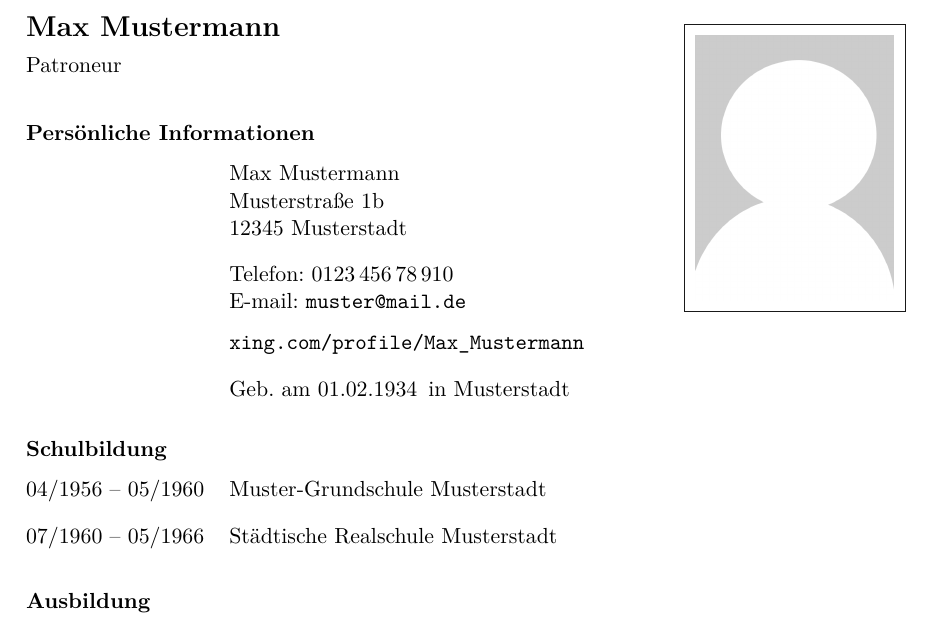
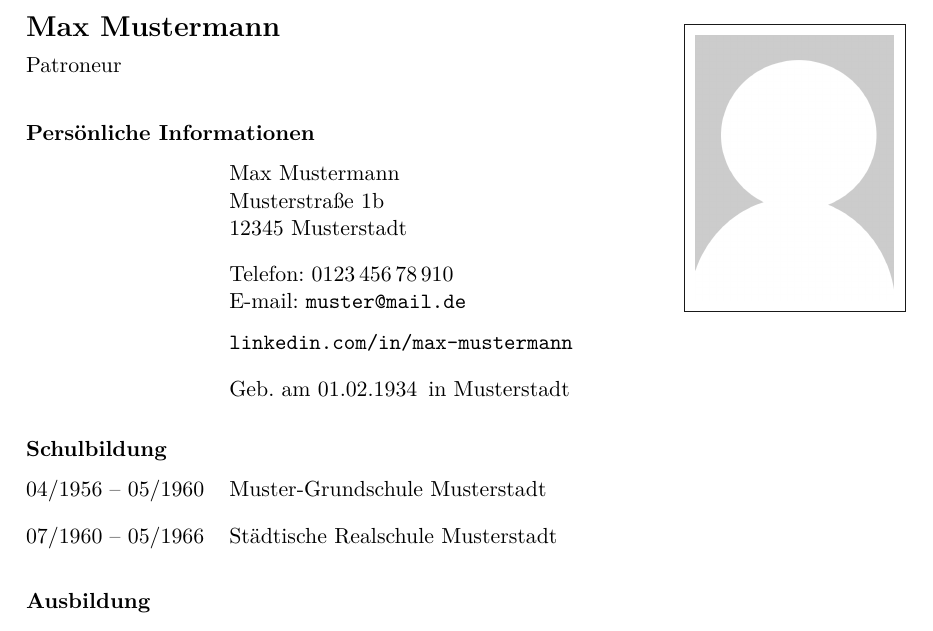
Before and after one commit to mirkobunse/alpication, a LaTeX problem sheet (example.tex, which reads alpication.cls): part of page 3 of 4, cut so that both start at the same text. Compiled offline with pdfLaTeX.

Commit message:
LinkedIn specification possible

```diff
--- a/alpication.cls
+++ b/alpication.cls
@@ -84,6 +84,7 @@
 	\newcommand{\aSign}{}
 	\newcommand{\toAddr}{}
 	\newcommand{\aXING}{}
+	\newcommand{\aLinkedIn}{}
 	\newcommand{\aGitHub}{}
 	\newcommand{\aBirthday}{}
 	\newcommand{\aBirthplace}{}
@@ -96,6 +97,7 @@
 	\newcommand{\applicantPhone}[1]{\newcommand{\aPhone}{#1}}
 	\newcommand{\applicantMail}[1]{\newcommand{\aMail}{#1}}
 	\newcommand{\applicantXING}[1]{\renewcommand{\aXING}{#1}}
+	\newcommand{\applicantLinkedIn}[1]{\renewcommand{\aLinkedIn}{#1}}
 	\newcommand{\applicantGitHub}[1]{\renewcommand{\aGitHub}{#1}}
 
 	\newcommand{\applicantPosition}[1]{\newcommand{\aPosition}{#1}}
@@ -292,6 +294,7 @@
 			\item \Ltelephone: \aPhone\\
 			      \Lmail: \href{mailto:\aMail}{\texttt{\aMail}}
 			      \ifthenelse{\equal{\aXING}{}}{}{\par\href{https://www.xing.com/profile/\aXING}{\texttt{xing.com/profile/\aXING}}}
+			      \ifthenelse{\equal{\aLinkedIn}{}}{}{\par\href{https://www.linkedin.com/in/\aLinkedIn}{\texttt{linkedin.com/in/\aLinkedIn}}}
 			      \ifthenelse{\equal{\aGitHub}{}}{}{\\\href{https://github.com/\aGitHub}{\texttt{github.com/\aGitHub}}}
 			\ifthenelse{\equal{\aBirthday}{} \OR \equal{\aBirthplace}{}}{}{%
 			  \item \Lborn~\aBirthday\, \Lin~\aBirthplace
--- a/example.tex
+++ b/example.tex
@@ -22,7 +22,7 @@
 	\applicantCity		{12345 Musterstadt}
 	\applicantPhone		{0123\,456\,78\,910}
 	\applicantMail		{muster@mail.de}
-	\applicantXING		{Max\_Mustermann}	% optional; verlinkt zu xing.com/profile/<whatever you typed>
+	\applicantLinkedIn	{max-mustermann}	% optional; verlinkt zu linkedin.com/in/<whatever you typed>
 
 	\applicantPosition	{Patroneur}		% steht im Lebenslauf als Untertitel unter dem Namen
 
```
Also changed, not shown: example.pdf.
